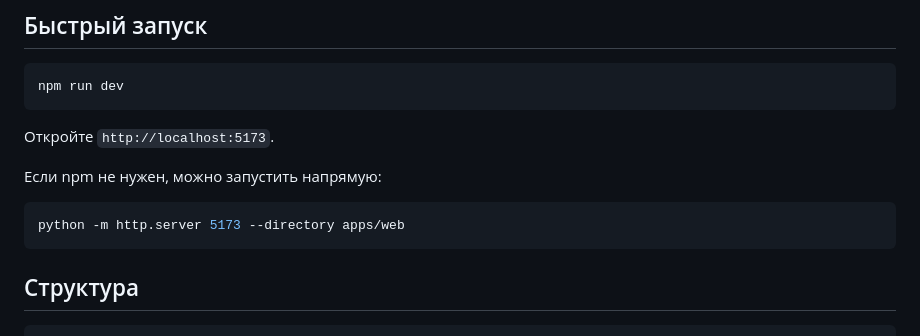
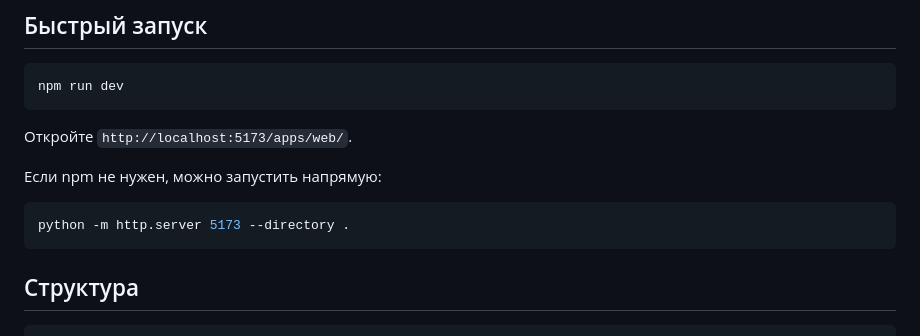
Before and after one commit to patrushevea-gif/digital-twin, a Markdown page: README.md, the part around the change. Drawn GitHub-style.

Commit message:
Document local app URL

````diff
--- a/README.md
+++ b/README.md
@@ -18,12 +18,12 @@
 npm run dev
 ```
 
-Откройте `http://localhost:5173`.
+Откройте `http://localhost:5173/apps/web/`.
 
 Если npm не нужен, можно запустить напрямую:
 
 ```powershell
-python -m http.server 5173 --directory apps/web
+python -m http.server 5173 --directory .
 ```
 
 ## Структура
````
